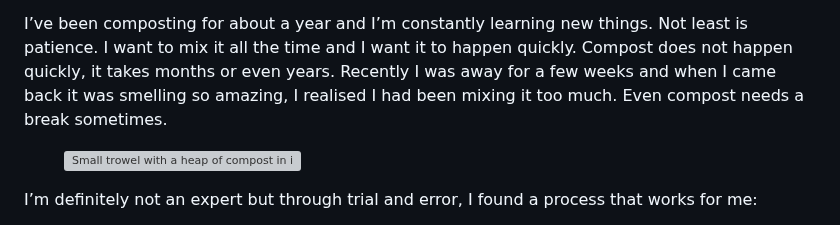
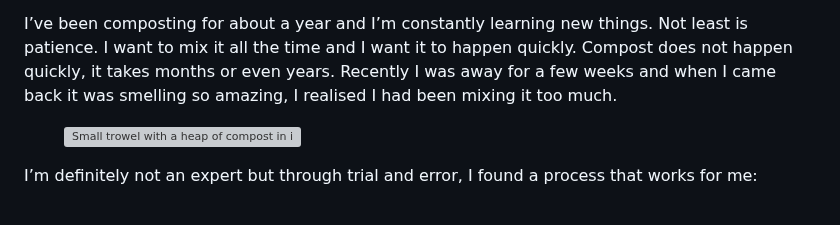
Before and after one commit to soniaturcotte/soniaturcotte.com, a Markdown page: writing/becoming-compost.md, the part around the change. GitHub-like rendering; grey boxes are pictures that could not be loaded.

```diff
--- a/writing/becoming-compost.md
+++ b/writing/becoming-compost.md
@@ -87,7 +87,7 @@ Over winter, everything started to slow down and my buckets were getting full so
 </figure>
 
 I’ve been composting for about a year and I’m constantly learning new things. Not least is patience. I want to mix it all the time and I want it to happen quickly. Compost does not happen quickly, it takes months or even years.
-Recently I was away for a few weeks and when I came back it was smelling so amazing, I realised I had been mixing it too much. Even compost needs a break sometimes.
+Recently I was away for a few weeks and when I came back it was smelling so amazing, I realised I had been mixing it too much.
 
 <figure>
   <img src="https://d2w9rnfcy7mm78.cloudfront.net/28138053/original_ea27a3d971f8f9da01aae3ed7200d38b.jpg" alt="Small trowel with a heap of compost in it">
```
